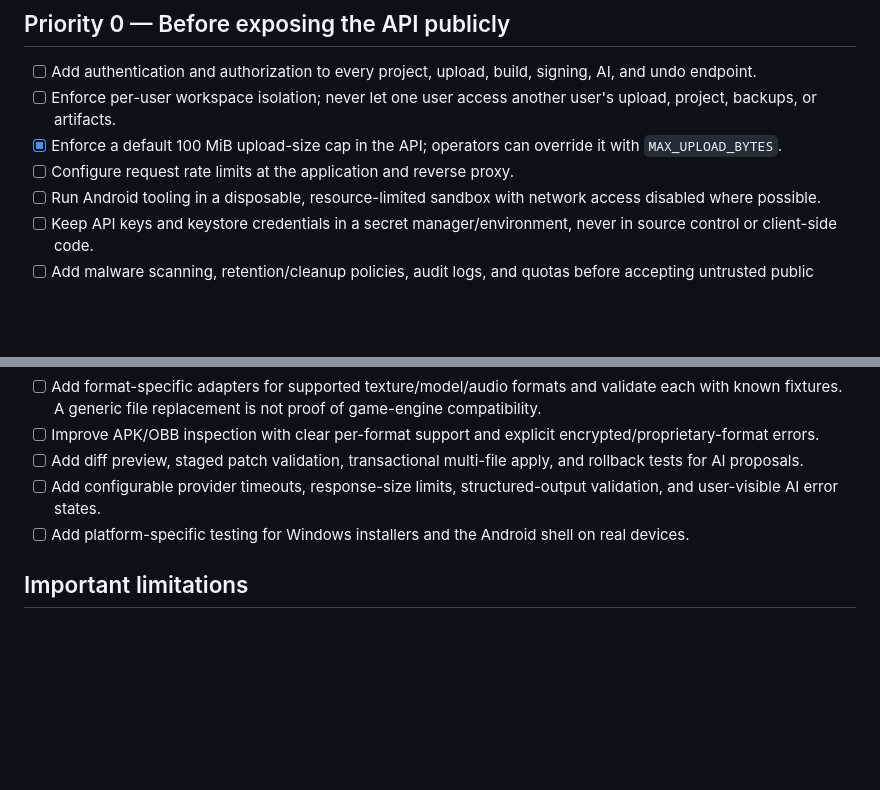
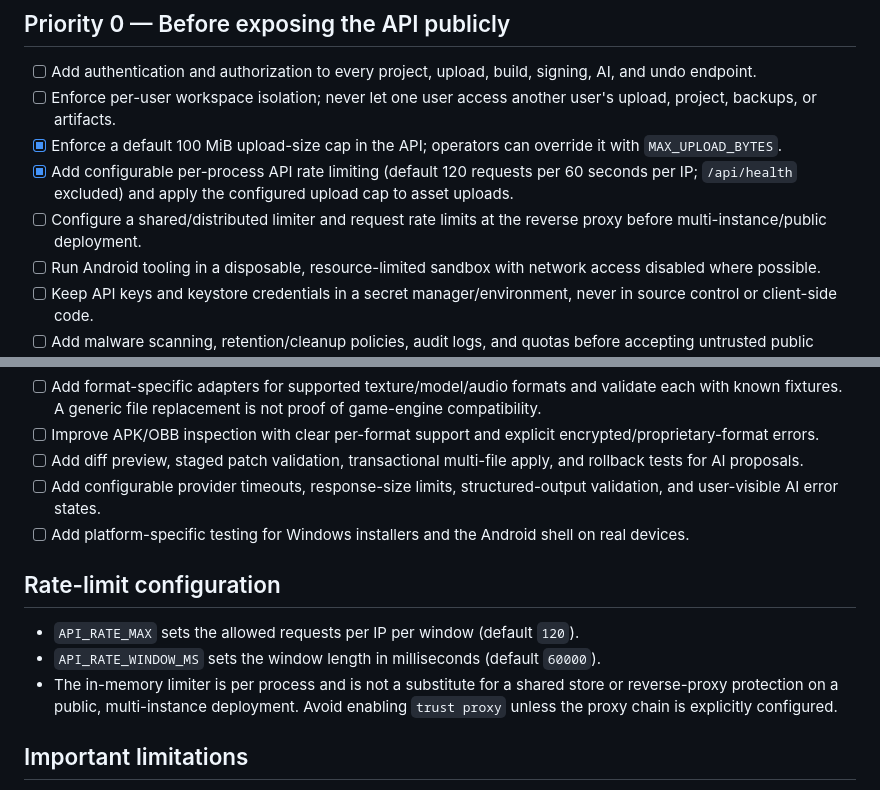
Before and after one commit to nararyajayautamagroub/apkforge-ai, a Markdown page: docs/REMAINING_WORK.md, 2 parts joined by grey strips. Rendered like a GitHub page; blank space fills up the shorter version.

Commit message:
Document API rate limits and remaining deployment requirements

```diff
--- a/docs/REMAINING_WORK.md
+++ b/docs/REMAINING_WORK.md
@@ -13,7 +13,8 @@ This checklist separates features that currently work in the development workflo
 - [ ] Add authentication and authorization to every project, upload, build, signing, AI, and undo endpoint.
 - [ ] Enforce per-user workspace isolation; never let one user access another user's upload, project, backups, or artifacts.
 - [x] Enforce a default 100 MiB upload-size cap in the API; operators can override it with `MAX_UPLOAD_BYTES`.
-- [ ] Configure request rate limits at the application and reverse proxy.
+- [x] Add configurable per-process API rate limiting (default 120 requests per 60 seconds per IP; `/api/health` excluded) and apply the configured upload cap to asset uploads.
+- [ ] Configure a shared/distributed limiter and request rate limits at the reverse proxy before multi-instance/public deployment.
 - [ ] Run Android tooling in a disposable, resource-limited sandbox with network access disabled where possible.
 - [ ] Keep API keys and keystore credentials in a secret manager/environment, never in source control or client-side code.
 - [ ] Add malware scanning, retention/cleanup policies, audit logs, and quotas before accepting untrusted public uploads.
@@ -33,6 +34,11 @@ This checklist separates features that currently work in the development workflo
 - [ ] Add configurable provider timeouts, response-size limits, structured-output validation, and user-visible AI error states.
 - [ ] Add platform-specific testing for Windows installers and the Android shell on real devices.
 
+## Rate-limit configuration
+- `API_RATE_MAX` sets the allowed requests per IP per window (default `120`).
+- `API_RATE_WINDOW_MS` sets the window length in milliseconds (default `60000`).
+- The in-memory limiter is per process and is not a substitute for a shared store or reverse-proxy protection on a public, multi-instance deployment. Avoid enabling `trust proxy` unless the proxy chain is explicitly configured.
+
 ## Important limitations
 - The generated Android package is a dashboard shell. Processing features require a separately hosted, reachable HTTPS API.
 - Rebuilt APKs are unsigned unless signing is configured with a keystore controlled by the operator.
```
